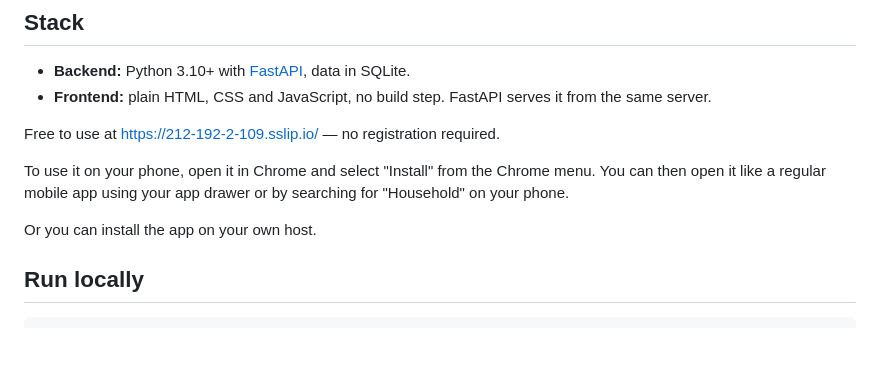
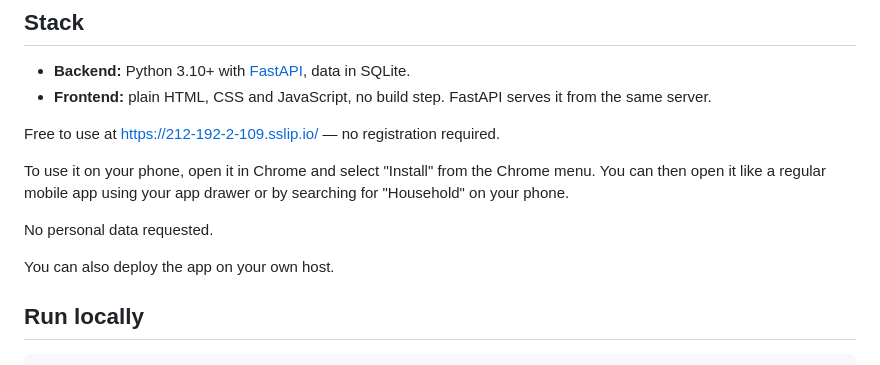
Before and after one commit to ansh120022/household_tracker, a Markdown page: README.md, the part around the change. Rendered like a GitHub page; blank space fills up the shorter version.

Commit message:
doc: personal data disclaimer

```diff
--- a/README.md
+++ b/README.md
@@ -24,7 +24,9 @@ Free to use at https://212-192-2-109.sslip.io/ — no registration required.
 
 To use it on your phone, open it in Chrome and select "Install" from the Chrome menu. You can then open it like a regular mobile app using your app drawer or by searching for "Household" on your phone.
 
-Or you can install the app on your own host.
+No personal data requested.
+
+You can also deploy the app on your own host.
 
 ## Run locally
 
```
